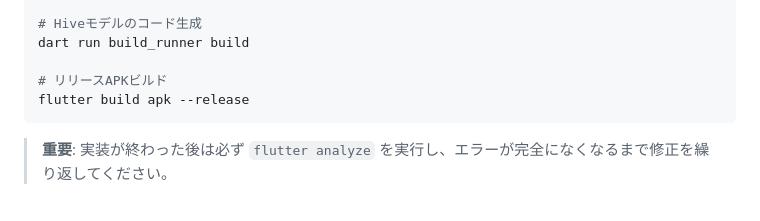
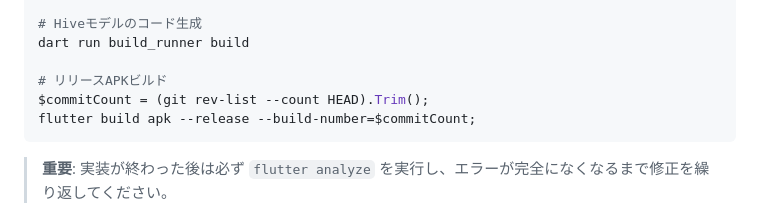
Before and after one commit to kasu-me/Coerie, a Markdown page: CLAUDE.md, the part around the change. Rendered like a GitHub page.

Commit message:
docs: CLAUDE.md更新

````diff
--- a/CLAUDE.md
+++ b/CLAUDE.md
@@ -30,7 +30,8 @@ flutter analyze
 dart run build_runner build
 
 # リリースAPKビルド
-flutter build apk --release
+$commitCount = (git rev-list --count HEAD).Trim();
+flutter build apk --release --build-number=$commitCount;
 ```
 
 > **重要**: 実装が終わった後は必ず `flutter analyze` を実行し、エラーが完全になくなるまで修正を繰り返してください。
````
